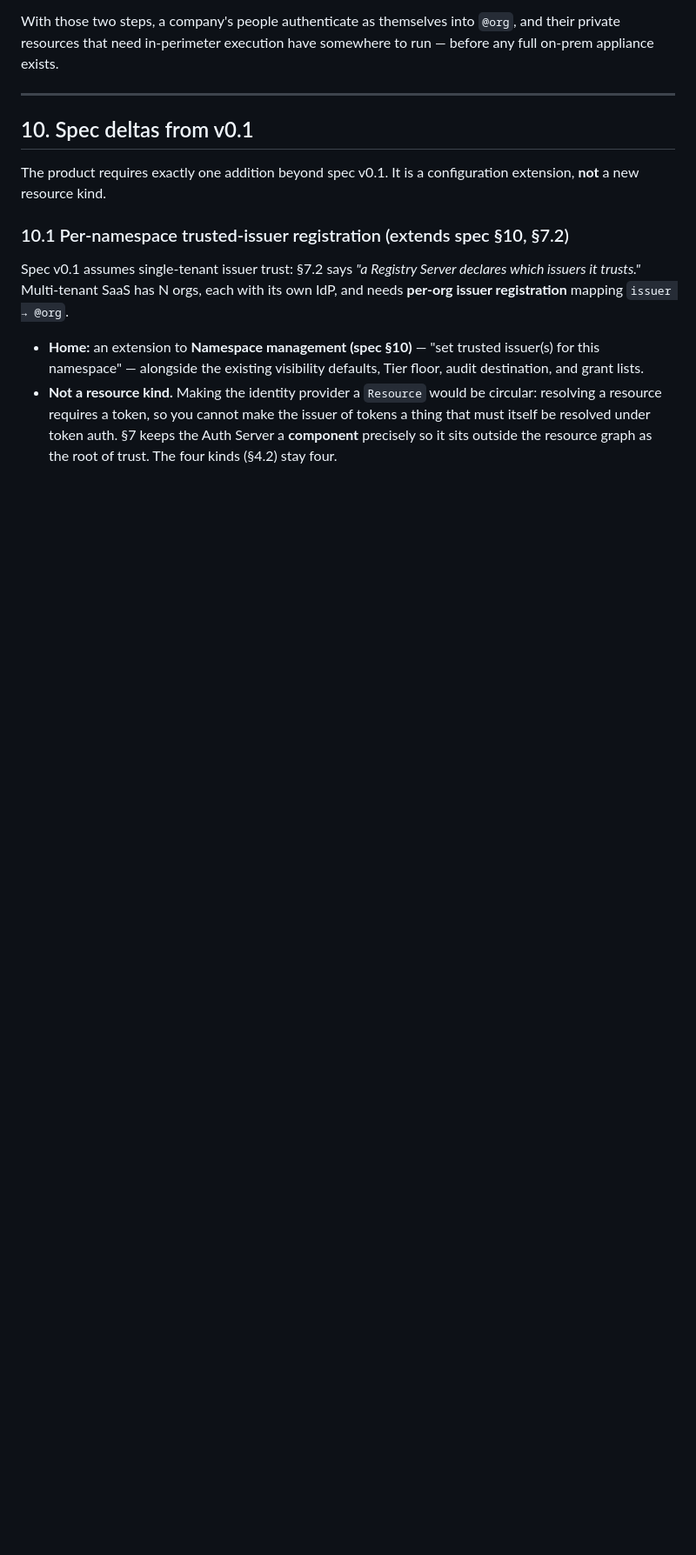
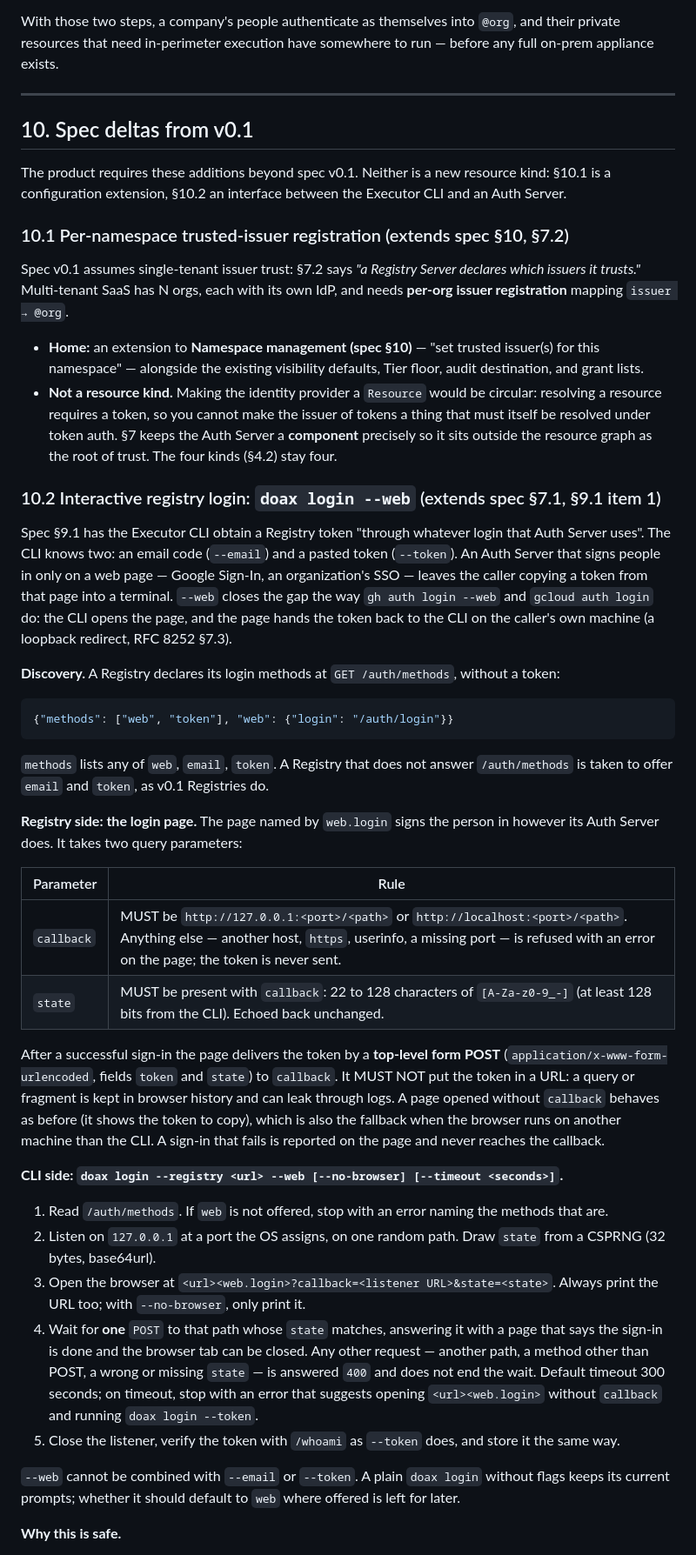
Before and after one commit to sugeul/doax, a Markdown page: docs/architecture.md, the part around one of its changes. Shown at 87% size. Drawn GitHub-style; blank space fills up the shorter version.

Commit message:
Spec delta 10.2: interactive registry login, doax login --web
A Registry declares its login methods at GET /auth/methods. With --web the CLI listens on a loopback port, opens the
Registry's login page with callback and state, and receives the token by a form POST from that page (RFC 8252 §7.3).
The page refuses non-loopback callbacks; state binds the response to the CLI run.

Co-Authored-By: Claude Opus 5.5 <noreply@anthropic.com>

````diff
--- a/docs/architecture.md
+++ b/docs/architecture.md
@@ -155,7 +155,7 @@ With those two steps, a company's people authenticate as themselves into `@org`,
 
 ## 10. Spec deltas from v0.1
 
-The product requires exactly one addition beyond spec v0.1. It is a configuration extension, **not** a new resource kind.
+The product requires these additions beyond spec v0.1. Neither is a new resource kind: §10.1 is a configuration extension, §10.2 an interface between the Executor CLI and an Auth Server.
 
 ### 10.1 Per-namespace trusted-issuer registration (extends spec §10, §7.2)
 
@@ -163,3 +163,37 @@ Spec v0.1 assumes single-tenant issuer trust: §7.2 says *"a Registry Server dec
 
 - **Home:** an extension to **Namespace management (spec §10)** — "set trusted issuer(s) for this namespace" — alongside the existing visibility defaults, Tier floor, audit destination, and grant lists.
 - **Not a resource kind.** Making the identity provider a `Resource` would be circular: resolving a resource requires a token, so you cannot make the issuer of tokens a thing that must itself be resolved under token auth. §7 keeps the Auth Server a **component** precisely so it sits outside the resource graph as the root of trust. The four kinds (§4.2) stay four.
+
+### 10.2 Interactive registry login: `doax login --web` (extends spec §7.1, §9.1 item 1)
+
+Spec §9.1 has the Executor CLI obtain a Registry token "through whatever login that Auth Server uses". The CLI knows two: an email code (`--email`) and a pasted token (`--token`). An Auth Server that signs people in only on a web page — Google Sign-In, an organization's SSO — leaves the caller copying a token from that page into a terminal. `--web` closes the gap the way `gh auth login --web` and `gcloud auth login` do: the CLI opens the page, and the page hands the token back to the CLI on the caller's own machine (a loopback redirect, RFC 8252 §7.3).
+
+**Discovery.** A Registry declares its login methods at `GET /auth/methods`, without a token:
+
+```json
+{"methods": ["web", "token"], "web": {"login": "/auth/login"}}
+```
+
+`methods` lists any of `web`, `email`, `token`. A Registry that does not answer `/auth/methods` is taken to offer `email` and `token`, as v0.1 Registries do.
+
+**Registry side: the login page.** The page named by `web.login` signs the person in however its Auth Server does. It takes two query parameters:
+
+| Parameter | Rule |
+|---|---|
+| `callback` | MUST be `http://127.0.0.1:<port>/<path>` or `http://localhost:<port>/<path>`. Anything else — another host, `https`, userinfo, a missing port — is refused with an error on the page; the token is never sent. |
+| `state` | MUST be present with `callback`: 22 to 128 characters of `[A-Za-z0-9_-]` (at least 128 bits from the CLI). Echoed back unchanged. |
+
+After a successful sign-in the page delivers the token by a **top-level form POST** (`application/x-www-form-urlencoded`, fields `token` and `state`) to `callback`. It MUST NOT put the token in a URL: a query or fragment is kept in browser history and can leak through logs. A page opened without `callback` behaves as before (it shows the token to copy), which is also the fallback when the browser runs on another machine than the CLI. A sign-in that fails is reported on the page and never reaches the callback.
+
+**CLI side: `doax login --registry <url> --web [--no-browser] [--timeout <seconds>]`.**
+
+1. Read `/auth/methods`. If `web` is not offered, stop with an error naming the methods that are.
+2. Listen on `127.0.0.1` at a port the OS assigns, on one random path. Draw `state` from a CSPRNG (32 bytes, base64url).
+3. Open the browser at `<url><web.login>?callback=<listener URL>&state=<state>`. Always print the URL too; with `--no-browser`, only print it.
+4. Wait for **one** `POST` to that path whose `state` matches, answering it with a page that says the sign-in is done and the browser tab can be closed. Any other request — another path, a method other than POST, a wrong or missing `state` — is answered `400` and does not end the wait. Default timeout 300 seconds; on timeout, stop with an error that suggests opening `<url><web.login>` without `callback` and running `doax login --token`.
+5. Close the listener, verify the token with `/whoami` as `--token` does, and store it the same way.
+
+`--web` cannot be combined with `--email` or `--token`. A plain `doax login` without flags keeps its current prompts; whether it should default to `web` where offered is left for later.
+
+**Why this is safe.**
+
````
Also changed, not shown: other parts of docs/architecture.md (+4 -0 lines).
